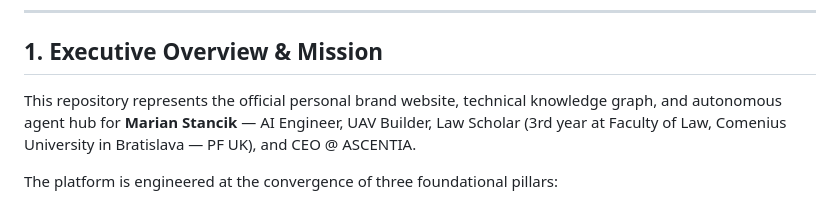
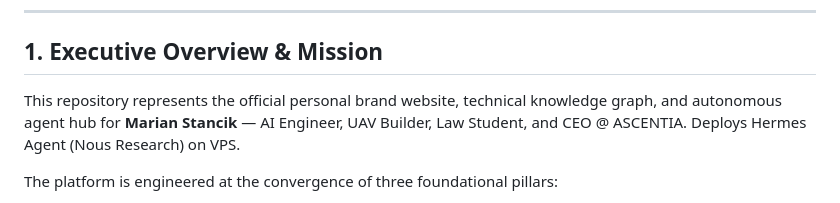
Before and after one commit to Abra7abra7/marian_stancik_2026, a Markdown page: AGENTS.md, the part around the change. Rendered like a GitHub page.

Commit message:
docs: AGENTS.md law student + Hermes attribution

```diff
--- a/AGENTS.md
+++ b/AGENTS.md
@@ -10,7 +10,7 @@
 
 ## 1. Executive Overview & Mission
 
-This repository represents the official personal brand website, technical knowledge graph, and autonomous agent hub for **Marian Stancik** — AI Engineer, UAV Builder, Law Scholar (3rd year at Faculty of Law, Comenius University in Bratislava — PF UK), and CEO @ ASCENTIA.
+This repository represents the official personal brand website, technical knowledge graph, and autonomous agent hub for **Marian Stancik** — AI Engineer, UAV Builder, Law Student, and CEO @ ASCENTIA. Deploys Hermes Agent (Nous Research) on VPS.
 
 The platform is engineered at the convergence of three foundational pillars:
 1. **AI Engineering & Autonomous Multi-Agent Systems:** 24/7 Hermes Agent orchestration, custom Model Context Protocol (MCP) servers, OpenRouter multi-LLM dynamic routing, and an Obsidian persistent memory layer running on dedicated European Hetzner Cloud infrastructure.
```
